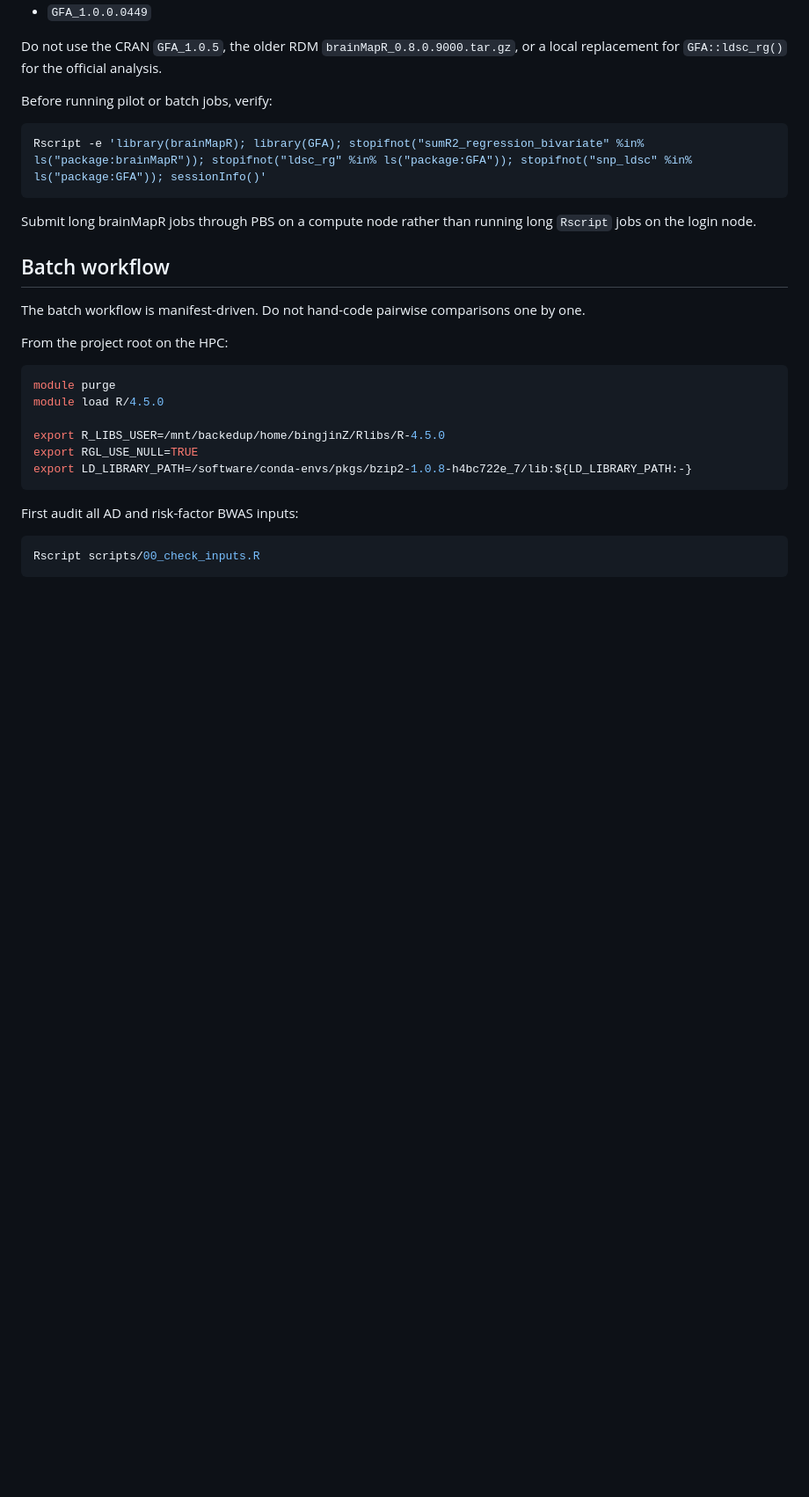
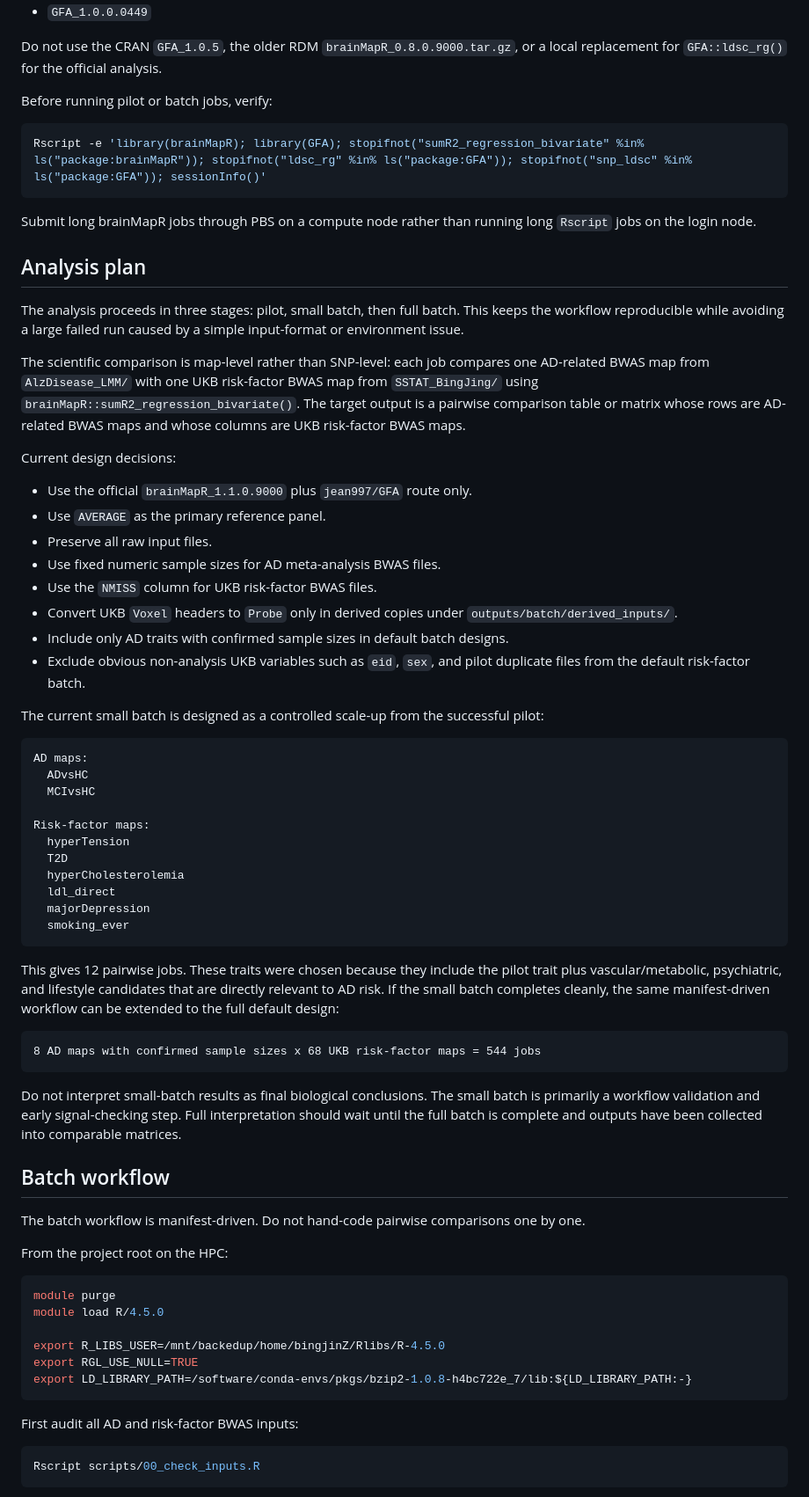
Before and after one commit to Bingjing23/SP-BWAS, a Markdown page: README.md, the part around the change. Shown at 88% size. Rendered like a GitHub page; blank space fills up the shorter version.

Commit message:
Document brainMapR batch analysis plan

````diff
--- a/README.md
+++ b/README.md
@@ -114,6 +114,63 @@ Rscript -e 'library(brainMapR); library(GFA); stopifnot("sumR2_regression_bivari
 Submit long brainMapR jobs through PBS on a compute node rather than running
 long `Rscript` jobs on the login node.
 
+## Analysis plan
+
+The analysis proceeds in three stages: pilot, small batch, then full batch.
+This keeps the workflow reproducible while avoiding a large failed run caused
+by a simple input-format or environment issue.
+
+The scientific comparison is map-level rather than SNP-level: each job compares
+one AD-related BWAS map from `AlzDisease_LMM/` with one UKB risk-factor BWAS map
+from `SSTAT_BingJing/` using
+`brainMapR::sumR2_regression_bivariate()`. The target output is a pairwise
+comparison table or matrix whose rows are AD-related BWAS maps and whose
+columns are UKB risk-factor BWAS maps.
+
+Current design decisions:
+
+- Use the official `brainMapR_1.1.0.9000` plus `jean997/GFA` route only.
+- Use `AVERAGE` as the primary reference panel.
+- Preserve all raw input files.
+- Use fixed numeric sample sizes for AD meta-analysis BWAS files.
+- Use the `NMISS` column for UKB risk-factor BWAS files.
+- Convert UKB `Voxel` headers to `Probe` only in derived copies under
+  `outputs/batch/derived_inputs/`.
+- Include only AD traits with confirmed sample sizes in default batch designs.
+- Exclude obvious non-analysis UKB variables such as `eid`, `sex`, and pilot
+  duplicate files from the default risk-factor batch.
+
+The current small batch is designed as a controlled scale-up from the successful
+pilot:
+
+```text
+AD maps:
+  ADvsHC
+  MCIvsHC
+
+Risk-factor maps:
+  hyperTension
+  T2D
+  hyperCholesterolemia
+  ldl_direct
+  majorDepression
+  smoking_ever
+```
+
+This gives 12 pairwise jobs. These traits were chosen because they include the
+pilot trait plus vascular/metabolic, psychiatric, and lifestyle candidates that
+are directly relevant to AD risk. If the small batch completes cleanly, the
+same manifest-driven workflow can be extended to the full default design:
+
+```text
+8 AD maps with confirmed sample sizes x 68 UKB risk-factor maps = 544 jobs
+```
+
+Do not interpret small-batch results as final biological conclusions. The small
+batch is primarily a workflow validation and early signal-checking step. Full
+interpretation should wait until the full batch is complete and outputs have
+been collected into comparable matrices.
+
 ## Batch workflow
 
 The batch workflow is manifest-driven. Do not hand-code pairwise comparisons
````
